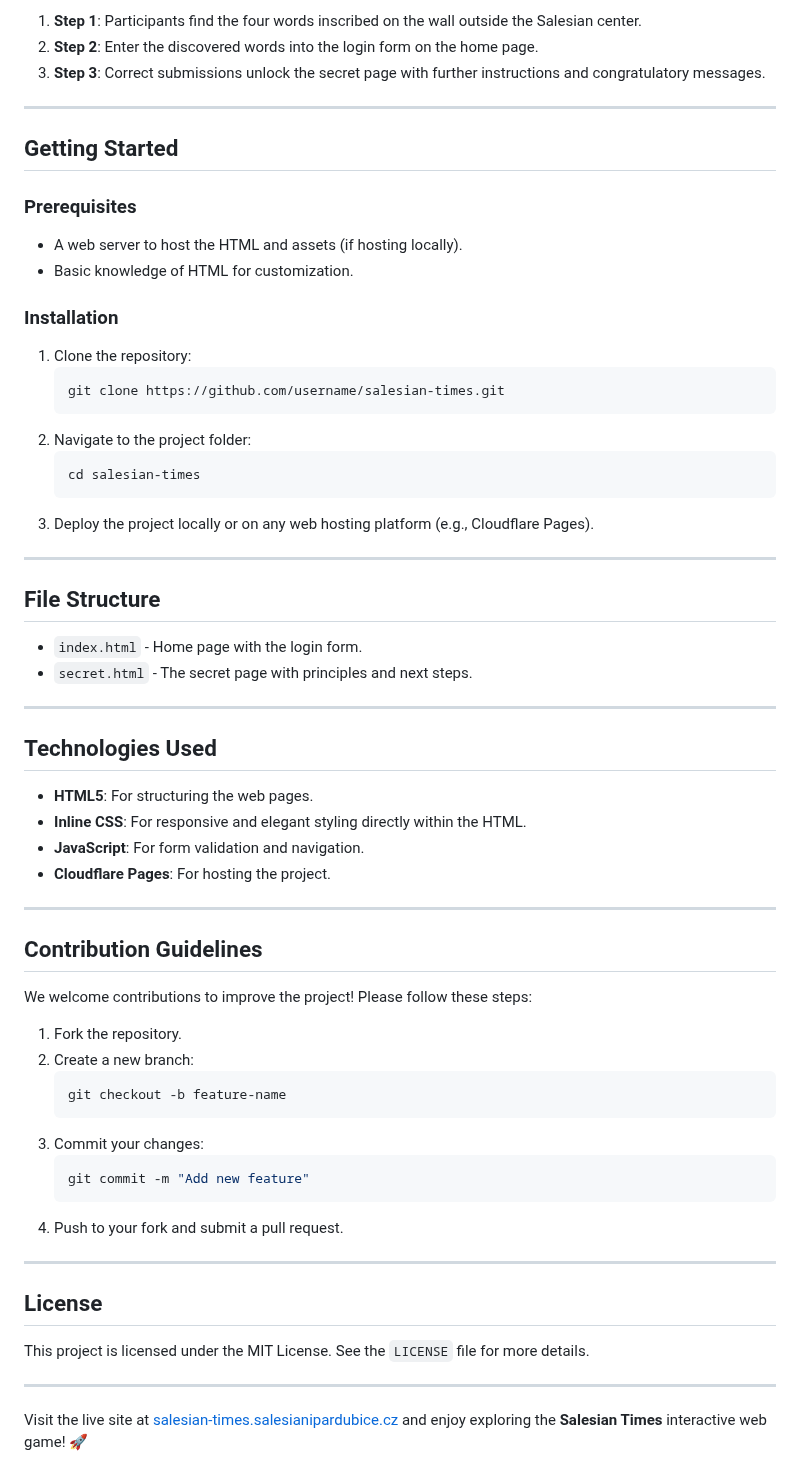
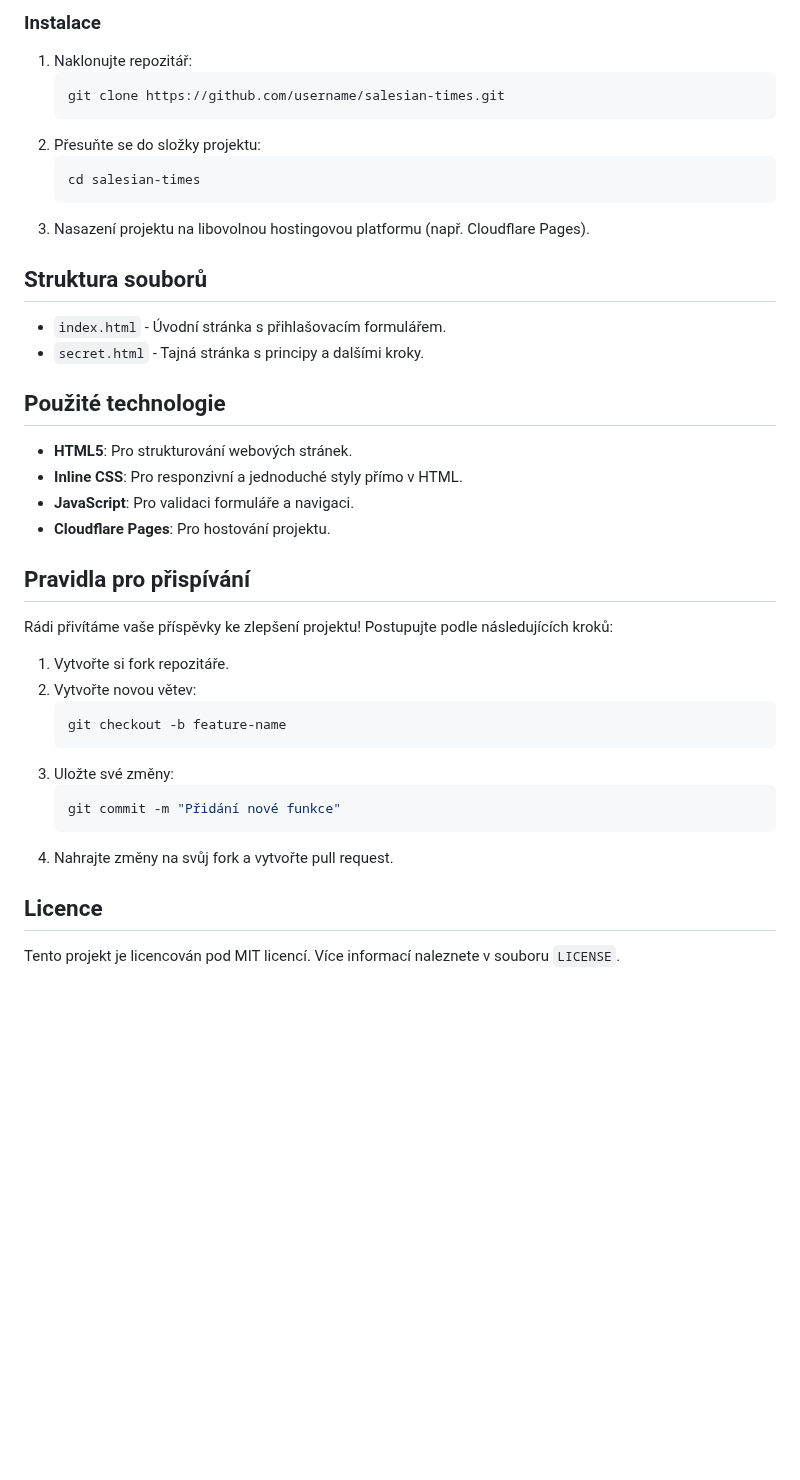
Before and after one commit to Salesiani-Pardubice/tajemstvi-salesianske-zdi, a Markdown page: README.md, the part around one of its changes. GitHub-like rendering; blank space fills up the shorter version.

````diff
--- a/README.md
+++ b/README.md
@@ -58,66 +54,48 @@ The church signifies the spiritual dimension of Salesian life, encouraging a liv
 
-1. **Step 1**: Participants find the four words inscribed on the wall outside the Salesian center.
-2. **Step 2**: Enter the discovered words into the login form on the home page.
-3. **Step 3**: Correct submissions unlock the secret page with further instructions and congratulatory messages.
-
----
-
-## Getting Started
-
-### Prerequisites
-- A web server to host the HTML and assets (if hosting locally).
-- Basic knowledge of HTML for customization.
-
-### Installation
-1. Clone the repository:
+### Instalace
+1. Naklonujte repozitář:
    ```bash
    git clone https://github.com/username/salesian-times.git
    ```
-2. Navigate to the project folder:
+2. Přesuňte se do složky projektu:
    ```bash
    cd salesian-times
    ```
-3. Deploy the project locally or on any web hosting platform (e.g., Cloudflare Pages).
+3. Nasazení projektu na libovolnou hostingovou platformu (např. Cloudflare Pages).
 
----
 
-## File Structure
 
-- `index.html` - Home page with the login form.
-- `secret.html` - The secret page with principles and next steps.
+## Struktura souborů
 
----
+- `index.html` - Úvodní stránka s přihlašovacím formulářem.
+- `secret.html` - Tajná stránka s principy a dalšími kroky.
 
-## Technologies Used
 
-- **HTML5**: For structuring the web pages.
-- **Inline CSS**: For responsive and elegant styling directly within the HTML.
-- **JavaScript**: For form validation and navigation.
-- **Cloudflare Pages**: For hosting the project.
 
----
+## Použité technologie
 
-## Contribution Guidelines
+- **HTML5**: Pro strukturování webových stránek.
+- **Inline CSS**: Pro responzivní a jednoduché styly přímo v HTML.
+- **JavaScript**: Pro validaci formuláře a navigaci.
+- **Cloudflare Pages**: Pro hostování projektu.
 
-We welcome contributions to improve the project! Please follow these steps:
 
-1. Fork the repository.
-2. Create a new branch:
+
+## Pravidla pro přispívání
+
+Rádi přivítáme vaše příspěvky ke zlepšení projektu! Postupujte podle následujících kroků:
+
+1. Vytvořte si fork repozitáře.
+2. Vytvořte novou větev:
    ```bash
    git checkout -b feature-name
    ```
-3. Commit your changes:
+3. Uložte své změny:
    ```bash
-   git commit -m "Add new feature"
+   git commit -m "Přidání nové funkce"
    ```
-4. Push to your fork and submit a pull request.
+4. Nahrajte změny na svůj fork a vytvořte pull request.
 
----
+## Licence
 
-## License
-
-This project is licensed under the MIT License. See the `LICENSE` file for more details.
-
----
-
-Visit the live site at [salesian-times.salesianipardubice.cz](https://salesian-times.salesianipardubice.cz) and enjoy exploring the **Salesian Times** interactive web game! 🚀
+Tento projekt je licencován pod MIT licencí. Více informací naleznete v souboru `LICENSE`.
````
Also changed, not shown: other parts of README.md (+29 -33 lines).
